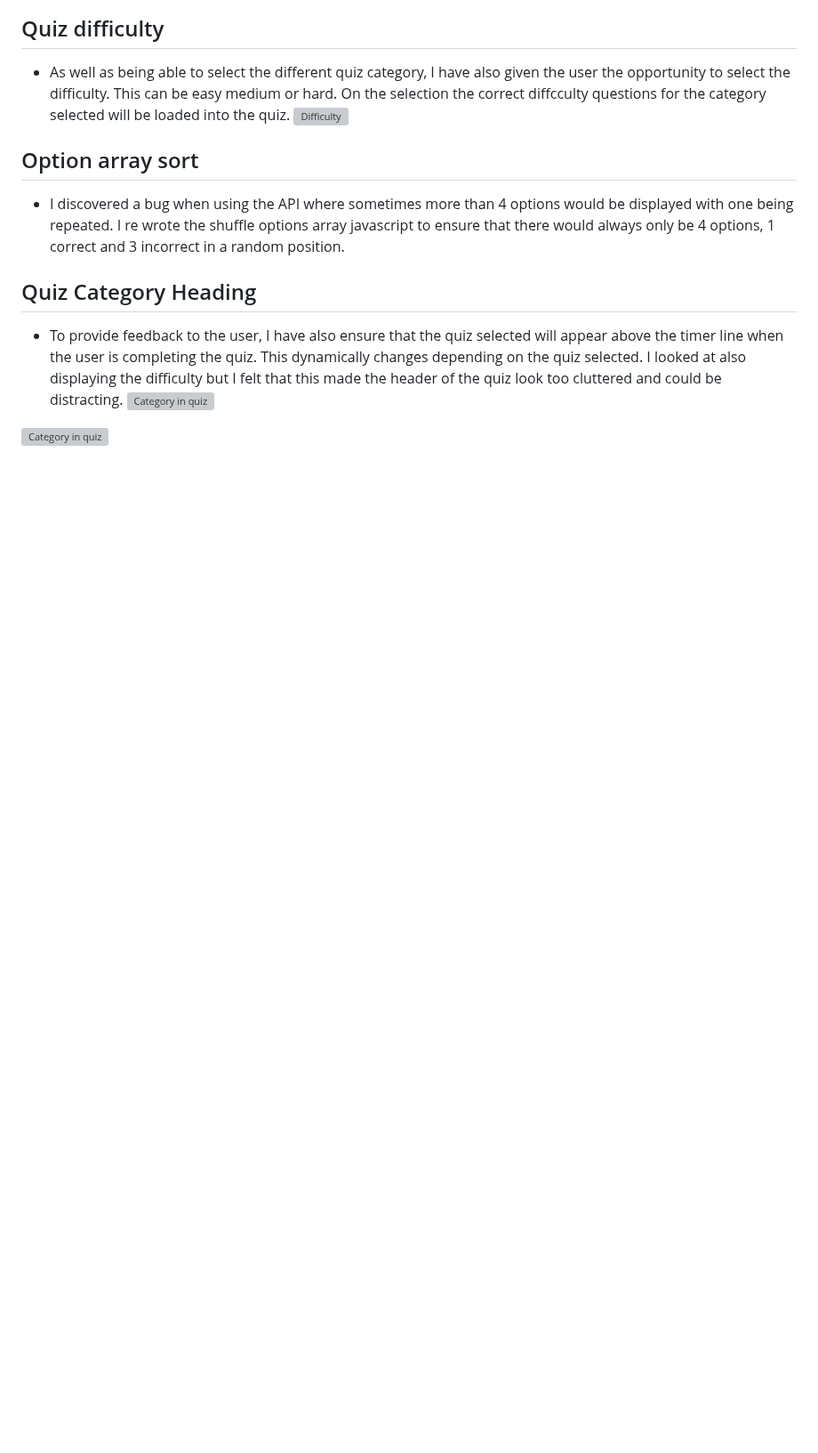
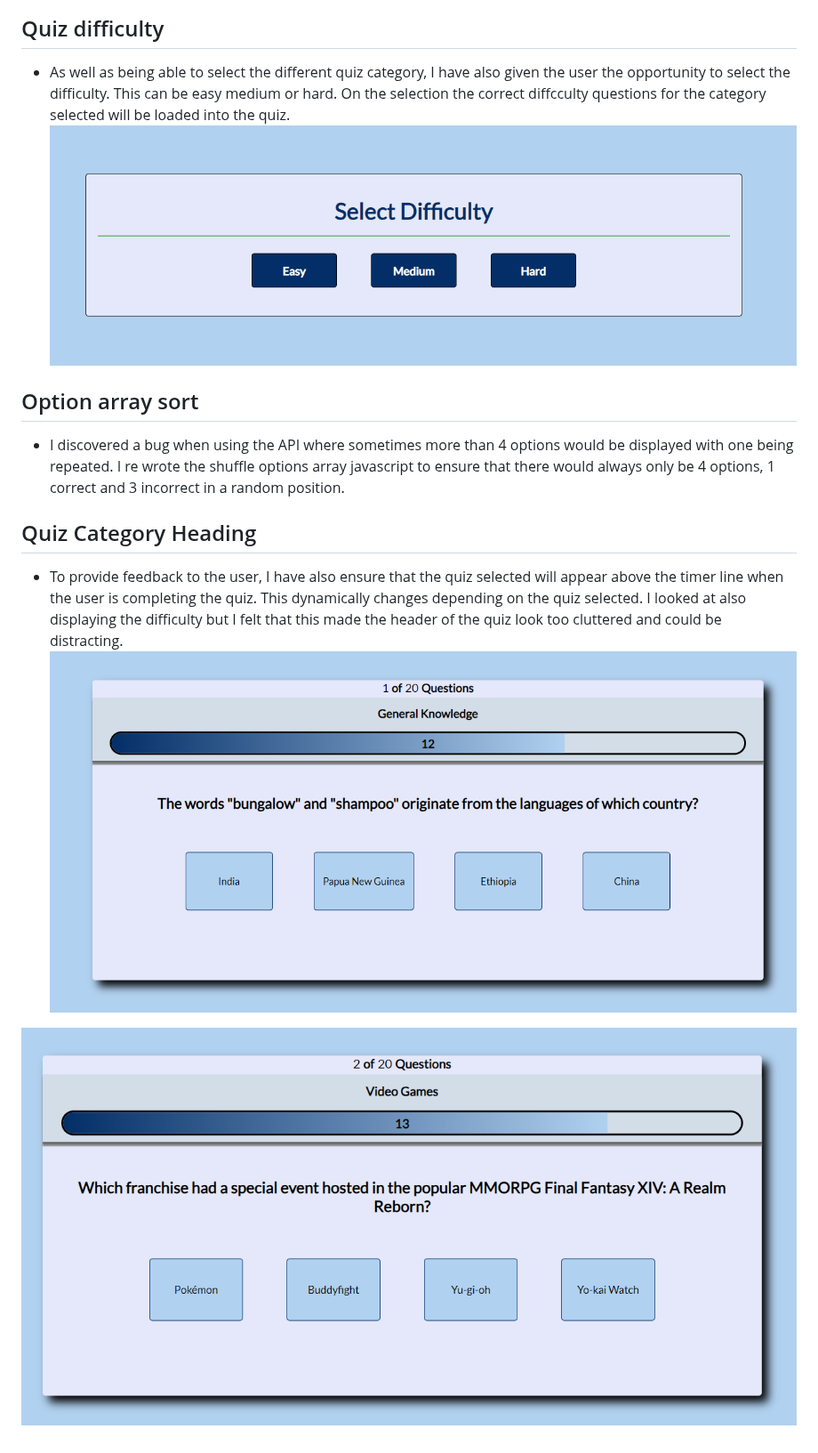
Before and after one commit to MartinBradbury/science_quiz, a Markdown page: README.md, the part around the change. Shown at 89% size. Drawn GitHub-style; blank space fills up the shorter version; grey boxes are pictures that could not be loaded.

Commit message:
corrected broken links in readme

```diff
--- a/README.md
+++ b/README.md
@@ -310,7 +310,7 @@ Social Media | Click social media icons takes <br> user to social media site. |
 ## Quiz difficulty
 
 *   As well as being able to select the different quiz category, I have also given the user the opportunity to select the difficulty. This can be easy  medium or hard. On the selection the correct diffcculty questions for the category selected will be loaded into the quiz.
-![Difficulty](assets/images/difficulty.pny)
+![Difficulty](assets/images/difficulty.png)
 
 ## Option array sort
 
@@ -319,6 +319,6 @@ Social Media | Click social media icons takes <br> user to social media site. |
 ## Quiz Category Heading
 
 *   To provide feedback to the user, I have also ensure that the quiz selected will appear above the timer line when the user is completing the quiz. This dynamically changes depending on the quiz selected. I looked at also displaying the difficulty but I felt that this made the header of the quiz look too cluttered and could be distracting.
-![Category in quiz](assets/images/catingame1.pny)
+![Category in quiz](assets/images/catingame1.png)
 
-![Category in quiz](assets/images/catingame2.pny)
+![Category in quiz](assets/images/catingame2.png)
```
